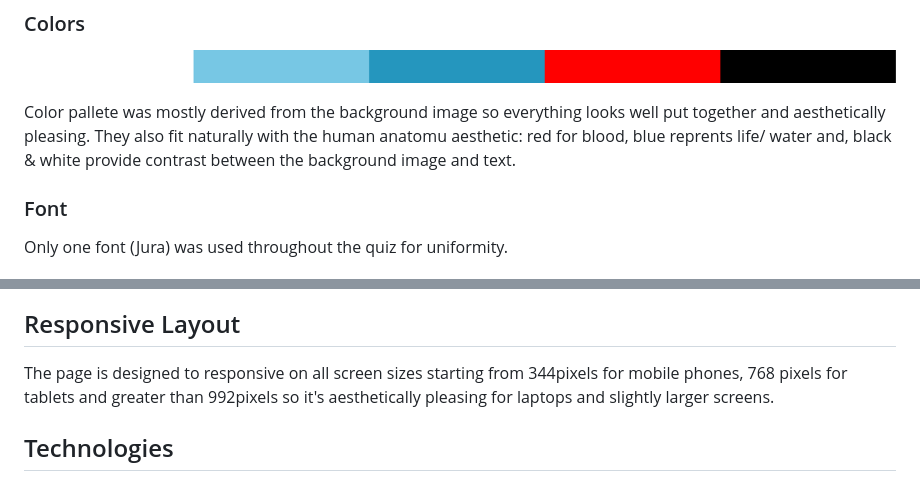
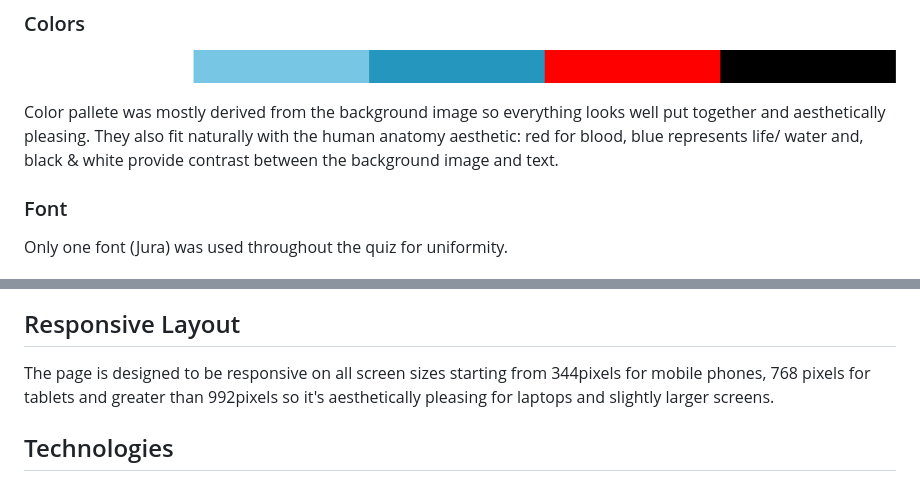
Before and after one commit to stacykimberley/anatomy-quiz, a Markdown page: README.md, 2 parts joined by grey strips. Rendered like a GitHub page.

```diff
--- a/README.md
+++ b/README.md
@@ -105,7 +105,7 @@ An image from iStock was used as a background image. It's an AI generated image
 
 ![Color pallete](assets/images/readme/color-pallete.png)
 
-Color pallete was mostly derived from the background image so everything looks well put together and  aesthetically pleasing. They also fit naturally with the human anatomu aesthetic: red for blood, blue reprents life/ water and, black & white provide contrast between the background image and text.
+Color pallete was mostly derived from the background image so everything looks well put together and  aesthetically pleasing. They also fit naturally with the human anatomy aesthetic: red for blood, blue represents life/ water and, black & white provide contrast between the background image and text.
 
 ### Font
 
@@ -126,7 +149,7 @@ congra message, retake button, final correct and incorrect score, completed prog
 
 ## Responsive Layout
 
-The page is designed to responsive on all screen sizes starting from 344pixels for mobile phones, 768 pixels for tablets and greater than 992pixels so it's aesthetically pleasing for laptops and slightly larger screens.
+The page is designed to be responsive on all screen sizes starting from 344pixels for mobile phones, 768 pixels for tablets and greater than 992pixels so it's aesthetically pleasing for laptops and slightly larger screens.
 
 ## Technologies
 
```
Also changed, not shown: other parts of README.md (+26 -3 lines).
